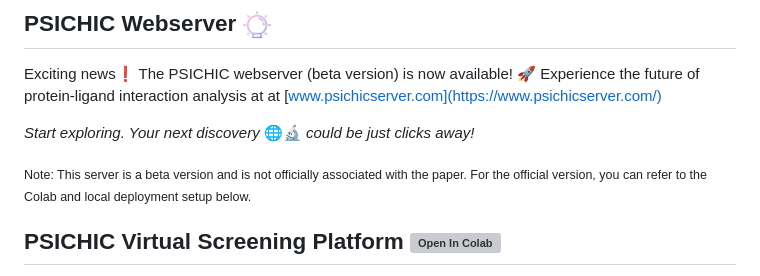
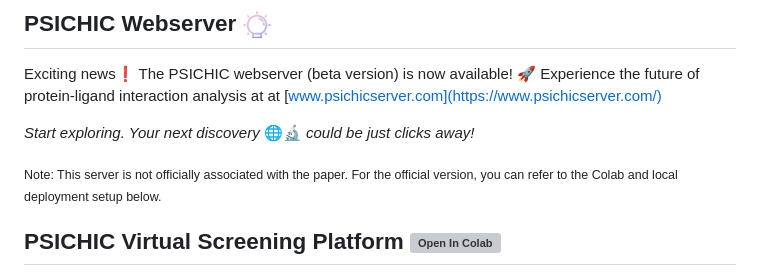
Before and after one commit to Huang-lab/TRACE-Kin, a Markdown page: README.md, the part around the change. Drawn GitHub-style; grey boxes are pictures that could not be loaded.

```diff
--- a/README.md
+++ b/README.md
@@ -8,7 +8,7 @@ Exciting news❗ The PSICHIC webserver (beta version) is now available! 🚀 Exp
 
 _Start exploring. Your next discovery_ 🌐🔬 _could be just clicks away!_
 
-<sub>Note: This server is a beta version and is not officially associated with the paper. For the official version, you can refer to the Colab and local deployment setup below.</sub>
+<sub>Note: This server is not officially associated with the paper. For the official version, you can refer to the Colab and local deployment setup below.</sub>
 
 ## PSICHIC Virtual Screening Platform <a href="https://colab.research.google.com/github/huankoh/PSICHIC/blob/main/PSICHIC.ipynb" target="_parent"><img src="https://colab.research.google.com/assets/colab-badge.svg" alt="Open In Colab"/></a>
 
```
